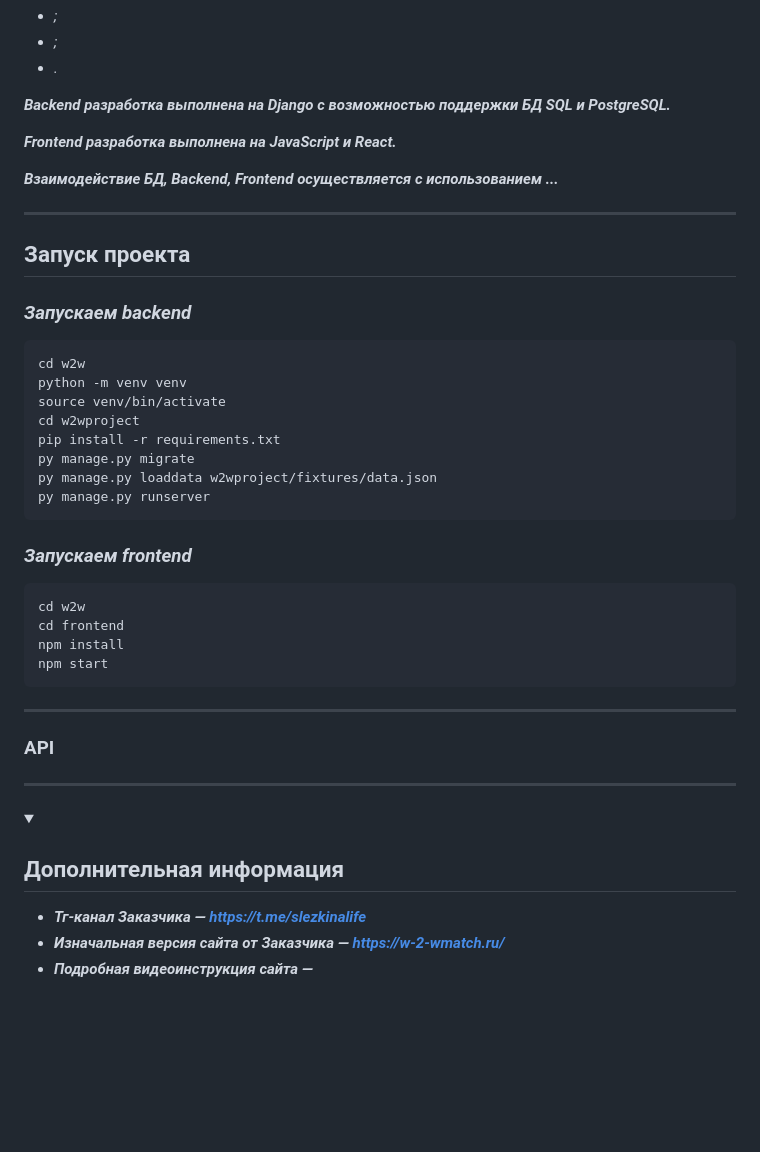
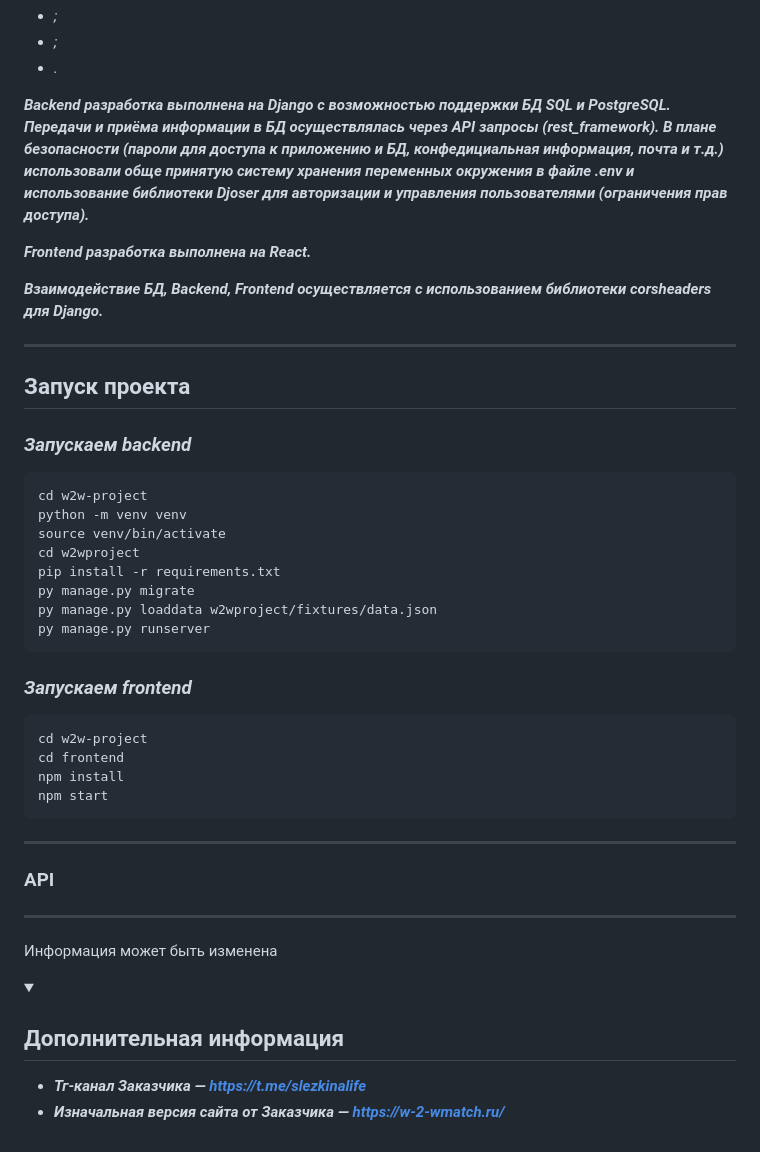
Before and after one commit to Hashtagich/w2w-project, a Markdown page: README.md, the part around the change printed below. Drawn GitHub-style; folded sections open; blank space fills up the shorter version.

````diff
--- a/README.md
+++ b/README.md
@@ -113,11 +115,13 @@ ___
 + *;*
 + *.*
 
-***Backend разработка выполнена на Django с возможностью поддержки БД SQL и PostgreSQL.***
+***Backend разработка выполнена на Django с возможностью поддержки БД SQL и PostgreSQL.
+Передачи и приёма информации в БД осуществлялась через API запросы (rest_framework).
+В плане безопасности (пароли для доступа к приложению и БД, конфедициальная информация, почта и т.д.) использовали обще принятую систему хранения переменных окружения в файле .env и использование библиотеки Djoser для авторизации и управления пользователями (ограничения прав доступа).***
 
-***Frontend разработка выполнена на JavaScript и React.***
+***Frontend разработка выполнена на React.***
 
-***Взаимодействие БД, Backend, Frontend осуществляется с использованием ...***
+***Взаимодействие БД, Backend, Frontend осуществляется с использованием библиотеки corsheaders для Django.***
 
 </details>
 
@@ -126,7 +130,7 @@ ___
 ## Запуск проекта
 ### *Запускаем backend*
 ```bash
-cd w2w
+cd w2w-project
 python -m venv venv
 source venv/bin/activate
 cd w2wproject
@@ -137,7 +141,7 @@ py manage.py runserver
 ```
 ### *Запускаем frontend*
 ```bash
-cd w2w
+cd w2w-project
 cd frontend
 npm install
 npm start
@@ -148,6 +152,7 @@ ___
 ### API
 
 ___
+<font color="red">Информация может быть изменена</font>
 <details>
 <summary>
 
@@ -156,5 +161,4 @@ ___
 
 + ***Тг-канал Заказчика — https://t.me/slezkinalife***
 + ***Изначальная версия сайта от Заказчика — https://w-2-wmatch.ru/***
-+ ***Подробная видеоинструкция сайта —***
 </details>
````
Also changed, not shown: other parts of README.md (+23 -21 lines).
